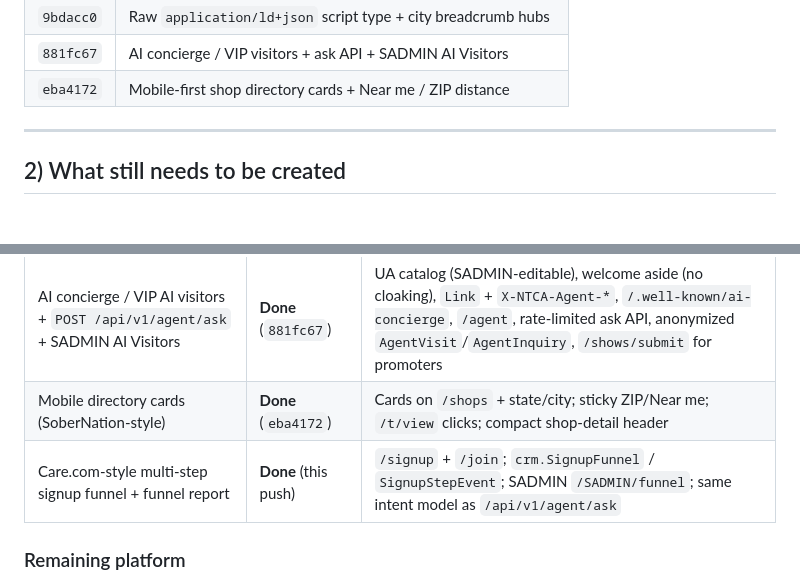
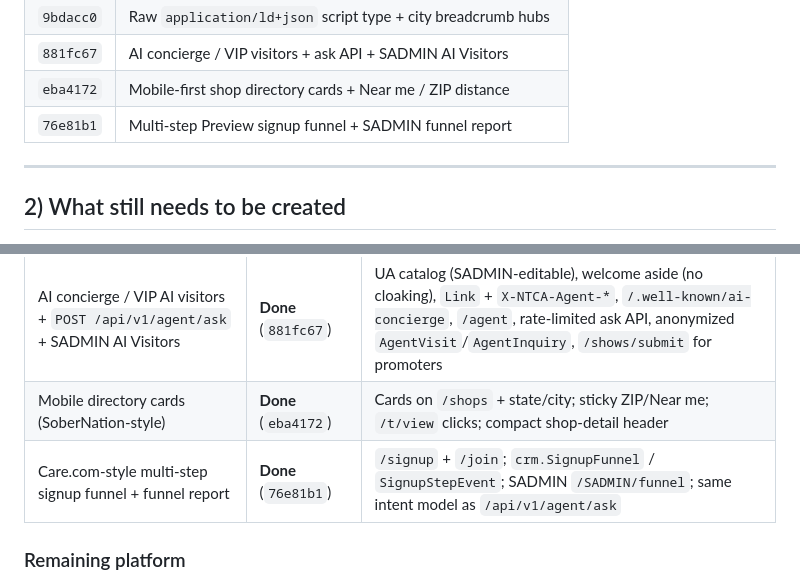
Before and after one commit to wtesolutions/client_tradingcardsassociation, a Markdown page: PROJECT_STATUS.md, 2 parts joined by grey strips. Rendered like a GitHub page.

Commit message:
Record signup-funnel commit hash in PROJECT_STATUS.md.
Co-authored-by: Eric Garrison <excellapay@users.noreply.github.com>

```diff
--- a/PROJECT_STATUS.md
+++ b/PROJECT_STATUS.md
@@ -152,6 +152,7 @@ Static HTML/CSV snapshot used as seed input (`hobby-shop-directory.csv`, `shows.
 | `9bdacc0` | Raw `application/ld+json` script type + city breadcrumb hubs |
 | `881fc67` | AI concierge / VIP visitors + ask API + SADMIN AI Visitors |
 | `eba4172` | Mobile-first shop directory cards + Near me / ZIP distance |
+| `76e81b1` | Multi-step Preview signup funnel + SADMIN funnel report |
 
 ---
 
@@ -167,7 +168,7 @@ Update the **Status** column when a later run lands the item.
 | AI-optimized shop JSON-LD + AI summary + `.md` | **Done** (`d5e57c3`, `9bdacc0`) | Real fields only; `llms.txt` lists shop markdown |
 | AI concierge / VIP AI visitors + `POST /api/v1/agent/ask` + SADMIN AI Visitors | **Done** (`881fc67`) | UA catalog (SADMIN-editable), welcome aside (no cloaking), `Link` + `X-NTCA-Agent-*`, `/.well-known/ai-concierge`, `/agent`, rate-limited ask API, anonymized `AgentVisit`/`AgentInquiry`, `/shows/submit` for promoters |
 | Mobile directory cards (SoberNation-style) | **Done** (`eba4172`) | Cards on `/shops` + state/city; sticky ZIP/Near me; `/t/view` clicks; compact shop-detail header |
-| Care.com-style multi-step signup funnel + funnel report | **Done** (this push) | `/signup` + `/join`; `crm.SignupFunnel` / `SignupStepEvent`; SADMIN `/SADMIN/funnel`; same intent model as `/api/v1/agent/ask` |
+| Care.com-style multi-step signup funnel + funnel report | **Done** (`76e81b1`) | `/signup` + `/join`; `crm.SignupFunnel` / `SignupStepEvent`; SADMIN `/SADMIN/funnel`; same intent model as `/api/v1/agent/ask` |
 
 ### Remaining platform
 
```
